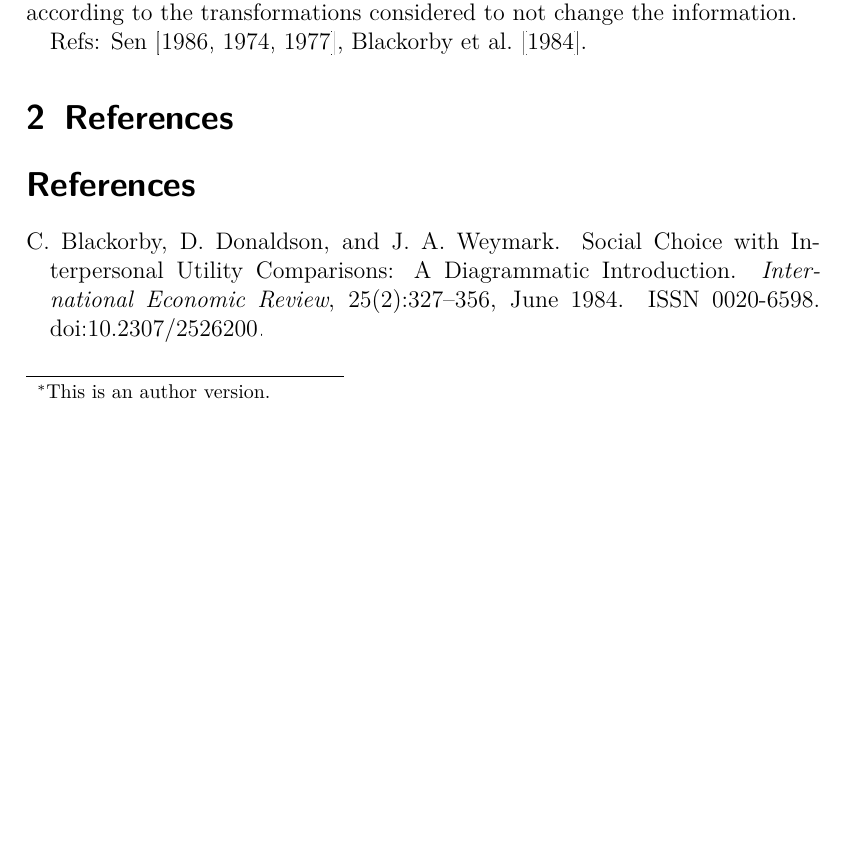
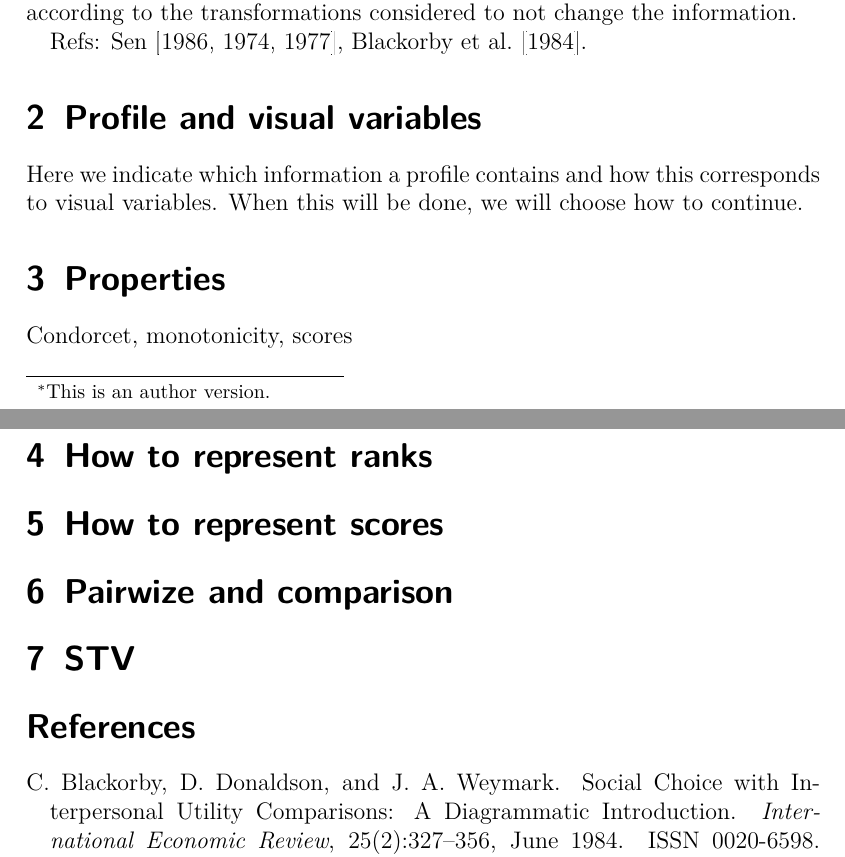
Before and after one commit to oliviercailloux/visu, a LaTeX document (article.tex): part of page 1 of 2 before the commit and two parts of pages 1 and 2 of 2 after it, the two joined at a grey line, cut so that both start at the same text, the shorter picture padded with empty space. Compiled offline with pdfLaTeX.

Commit message:
Skeleton

```diff
--- a/article.tex
+++ b/article.tex
@@ -36,7 +36,17 @@ Various rules treat the profile, the information given as input, differently, ac
 
 Refs: \citet{sen_social_1986, sen_informational_1974, sen_weights_1977, blackorby_social_1984}.
 
-\section{References}
+\section{Profile and visual variables}
+Here we indicate which information a profile contains and how this corresponds to visual variables.
+When this will be done, we will choose how to continue.
+
+\section{Properties}
+Condorcet, monotonicity, scores
+\section{How to represent ranks}
+\section{How to represent scores}
+\section{Pairwize and comparison}
+\section{STV}
+
 \bibliography{Visu}
 
 \end{document}
```
